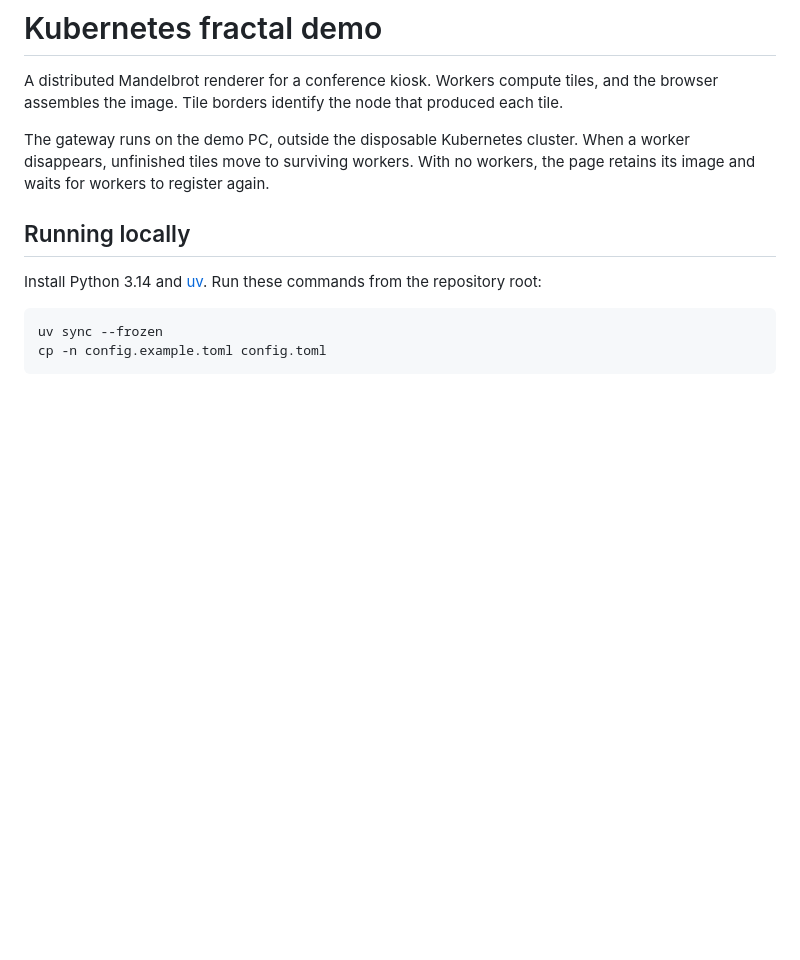
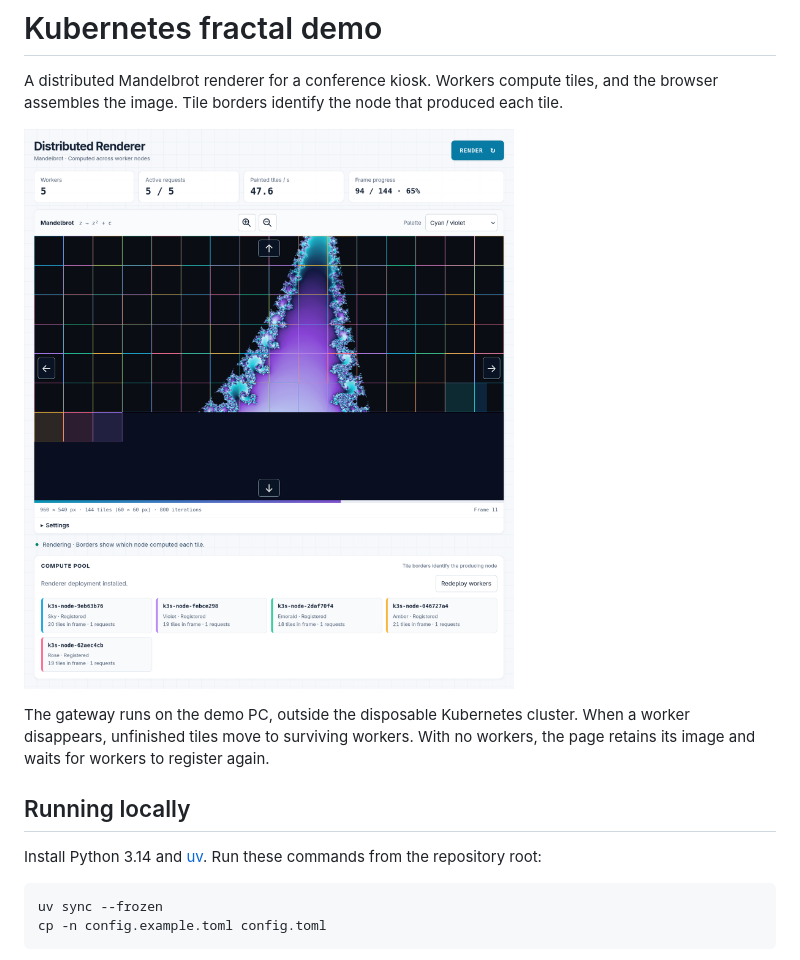
Before and after one commit to dcermak/fractal-demo, a Markdown page: README.md, the part around the change. GitHub-like rendering; pictures changed too: renderer.png (added); blank space fills up the shorter version.

Commit message:
Add screenshot

```diff
--- a/README.md
+++ b/README.md
@@ -2,6 +2,8 @@
 
 A distributed Mandelbrot renderer for a conference kiosk. Workers compute tiles, and the browser
 assembles the image. Tile borders identify the node that produced each tile.
+
+![Renderer](./renderer.png)
 
 The gateway runs on the demo PC, outside the disposable Kubernetes cluster. When a worker disappears,
 unfinished tiles move to surviving workers. With no workers, the page retains its image and waits
```
